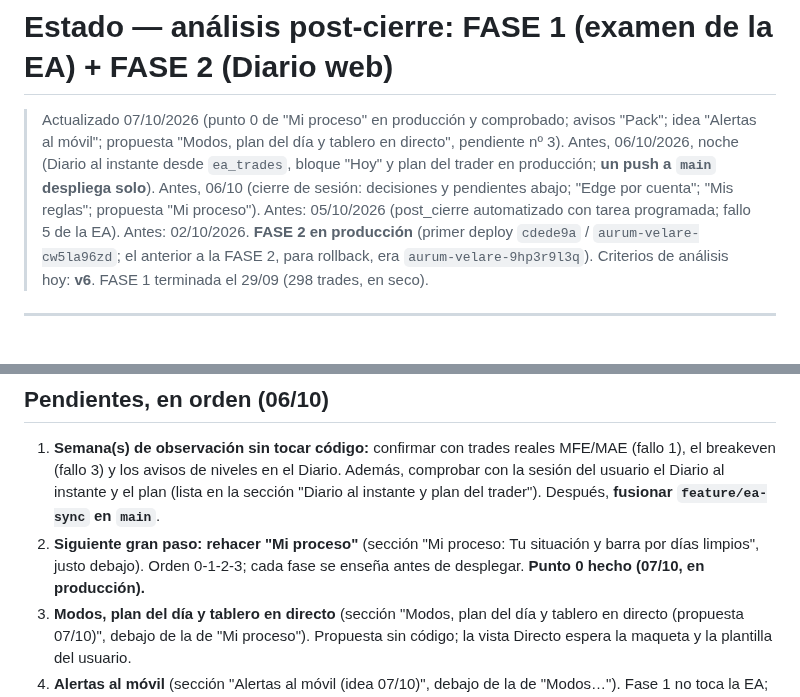
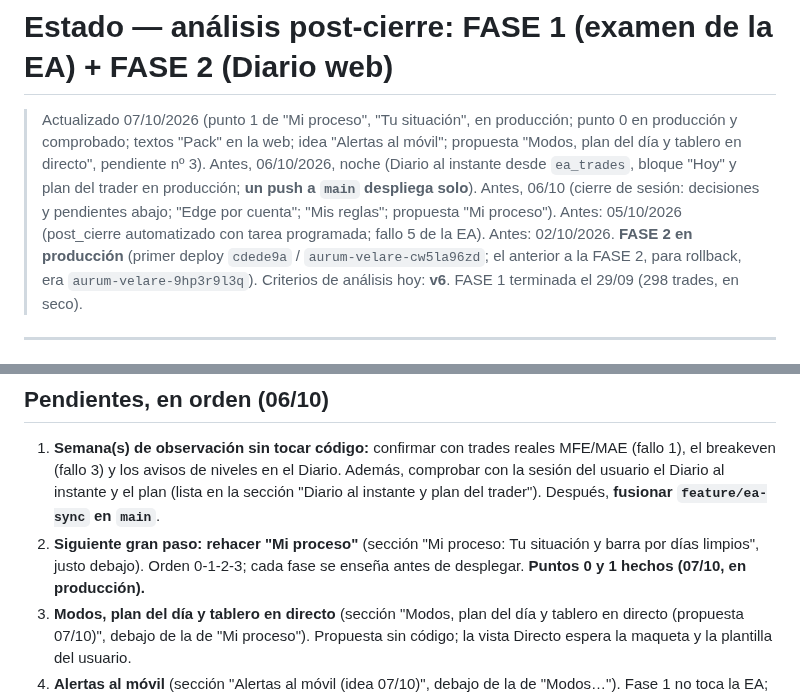
Before and after one commit to sudescansovital-hue/Aurum-velare, a Markdown page: tools/post_cierre/ESTADO.md, 2 parts joined by grey strips. Rendered like a GitHub page.

```diff
--- a/tools/post_cierre/ESTADO.md
+++ b/tools/post_cierre/ESTADO.md
@@ -1,6 +1,6 @@
 # Estado — análisis post-cierre: FASE 1 (examen de la EA) + FASE 2 (Diario web)
 
-> Actualizado 07/10/2026 (punto 0 de "Mi proceso" en producción y comprobado; avisos "Pack"; idea "Alertas al móvil"; propuesta "Modos, plan del día y tablero en directo", pendiente nº 3). Antes, 06/10/2026, noche (Diario al instante desde `ea_trades`, bloque "Hoy" y plan del trader en producción; **un push a `main` despliega solo**). Antes, 06/10 (cierre de sesión: decisiones y pendientes abajo; "Edge por cuenta"; "Mis reglas"; propuesta "Mi proceso"). Antes: 05/10/2026 (post_cierre automatizado con tarea programada; fallo 5 de la EA). Antes: 02/10/2026. **FASE 2 en producción** (primer deploy `cdede9a` /
+> Actualizado 07/10/2026 (punto 1 de "Mi proceso", "Tu situación", en producción; punto 0 en producción y comprobado; textos "Pack" en la web; idea "Alertas al móvil"; propuesta "Modos, plan del día y tablero en directo", pendiente nº 3). Antes, 06/10/2026, noche (Diario al instante desde `ea_trades`, bloque "Hoy" y plan del trader en producción; **un push a `main` despliega solo**). Antes, 06/10 (cierre de sesión: decisiones y pendientes abajo; "Edge por cuenta"; "Mis reglas"; propuesta "Mi proceso"). Antes: 05/10/2026 (post_cierre automatizado con tarea programada; fallo 5 de la EA). Antes: 02/10/2026. **FASE 2 en producción** (primer deploy `cdede9a` /
 > `aurum-velare-cw5la96zd`; el anterior a la FASE 2, para rollback, era
 > `aurum-velare-9hp3r9l3q`). Criterios de análisis hoy: **v6**. FASE 1
 > terminada el 29/09 (298 trades, en seco).
@@ -36,7 +36,7 @@
    Después, **fusionar `feature/ea-sync` en `main`**.
 2. **Siguiente gran paso: rehacer "Mi proceso"** (sección "Mi proceso: Tu
    situación y barra por días limpios", justo debajo). Orden 0-1-2-3; cada
-   fase se enseña antes de desplegar. **Punto 0 hecho (07/10, en producción).**
+   fase se enseña antes de desplegar. **Puntos 0 y 1 hechos (07/10, en producción).**
 3. **Modos, plan del día y tablero en directo** (sección "Modos, plan del día
    y tablero en directo (propuesta 07/10)", debajo de la de "Mi proceso").
    Propuesta sin código; la vista Directo espera la maqueta y la plantilla del
```
Also changed, not shown: other parts of tools/post_cierre/ESTADO.md (+55 -6 lines), docs/ARQUITECTURA.md (+8 -0 lines).
